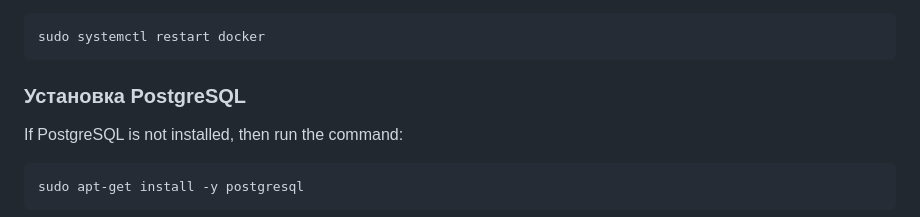
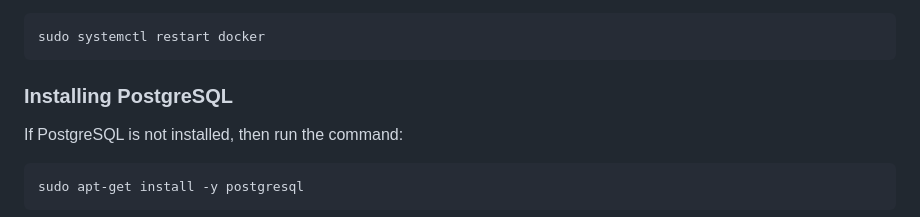
Before and after one commit to rosteleset/falprs, a Markdown page: README.md, the part around the change. Rendered like a GitHub page.

````diff
--- a/README.md
+++ b/README.md
@@ -165,7 +165,7 @@ sudo systemctl restart docker
 ```
 
 <a id="install_pg"></a>
-### Установка PostgreSQL
+### Installing PostgreSQL
 If PostgreSQL is not installed, then run the command:
 ```.bash
 sudo apt-get install -y postgresql
````
